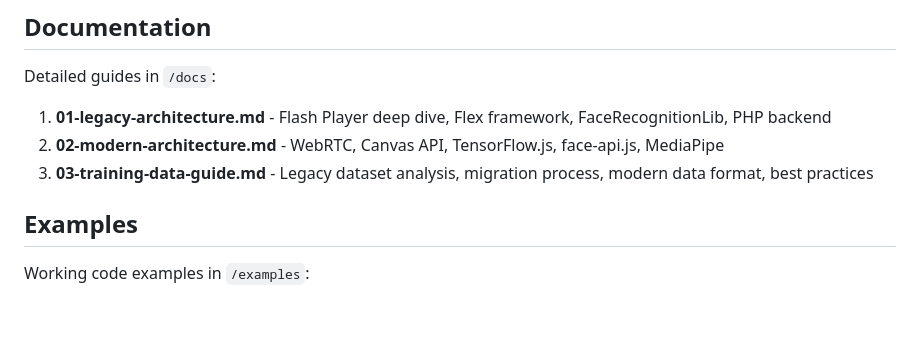
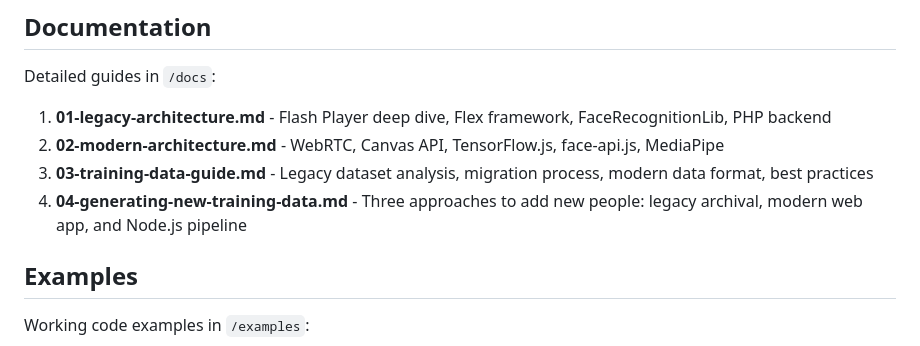
Before and after one commit to jeanmachuca/facedetection-tutotial, a Markdown page: README.md, the part around the change. Rendered like a GitHub page; blank space fills up the shorter version.

```diff
--- a/README.md
+++ b/README.md
@@ -187,6 +187,7 @@ Detailed guides in `/docs`:
 1. **01-legacy-architecture.md** - Flash Player deep dive, Flex framework, FaceRecognitionLib, PHP backend
 2. **02-modern-architecture.md** - WebRTC, Canvas API, TensorFlow.js, face-api.js, MediaPipe
 3. **03-training-data-guide.md** - Legacy dataset analysis, migration process, modern data format, best practices
+4. **04-generating-new-training-data.md** - Three approaches to add new people: legacy archival, modern web app, and Node.js pipeline
 
 ## Examples
 
```
Also changed, not shown: docs/04-generating-new-training-data.md (added, +307 -0 lines).
